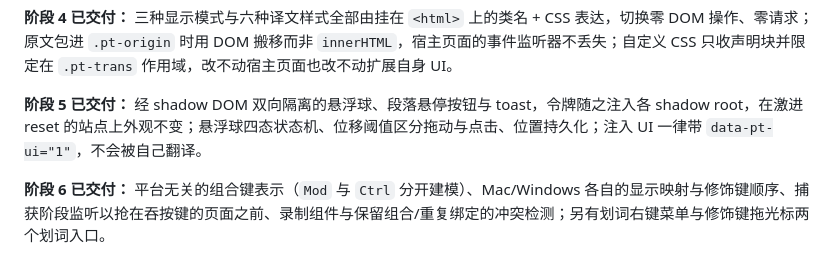
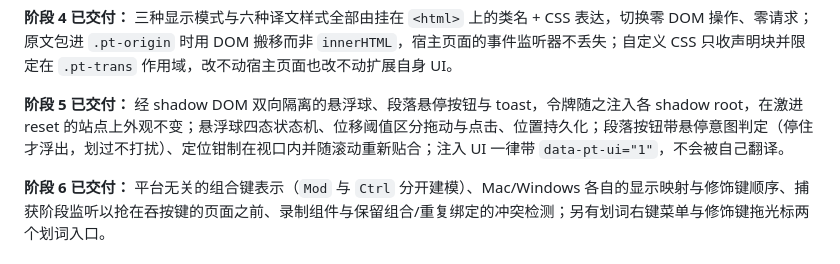
Before and after one commit to Teeeeeeeerry/Parallel-Translation, a Markdown page: README.md, the part around the change. Rendered like a GitHub page.

```diff
--- a/README.md
+++ b/README.md
@@ -29,7 +29,7 @@
 
 **阶段 4 已交付：** 三种显示模式与六种译文样式全部由挂在 `<html>` 上的类名 + CSS 表达，切换零 DOM 操作、零请求；原文包进 `.pt-origin` 时用 DOM 搬移而非 `innerHTML`，宿主页面的事件监听器不丢失；自定义 CSS 只收声明块并限定在 `.pt-trans` 作用域，改不动宿主页面也改不动扩展自身 UI。
 
-**阶段 5 已交付：** 经 shadow DOM 双向隔离的悬浮球、段落悬停按钮与 toast，令牌随之注入各 shadow root，在激进 reset 的站点上外观不变；悬浮球四态状态机、位移阈值区分拖动与点击、位置持久化；注入 UI 一律带 `data-pt-ui="1"`，不会被自己翻译。
+**阶段 5 已交付：** 经 shadow DOM 双向隔离的悬浮球、段落悬停按钮与 toast，令牌随之注入各 shadow root，在激进 reset 的站点上外观不变；悬浮球四态状态机、位移阈值区分拖动与点击、位置持久化；段落按钮带悬停意图判定（停住才浮出，划过不打扰）、定位钳制在视口内并随滚动重新贴合；注入 UI 一律带 `data-pt-ui="1"`，不会被自己翻译。
 
 **阶段 6 已交付：** 平台无关的组合键表示（`Mod` 与 `Ctrl` 分开建模）、Mac/Windows 各自的显示映射与修饰键顺序、捕获阶段监听以抢在吞按键的页面之前、录制组件与保留组合/重复绑定的冲突检测；另有划词右键菜单与修饰键拖光标两个划词入口。
 
```
Also changed, not shown: docs/TESTING.md (+15 -1 lines).
